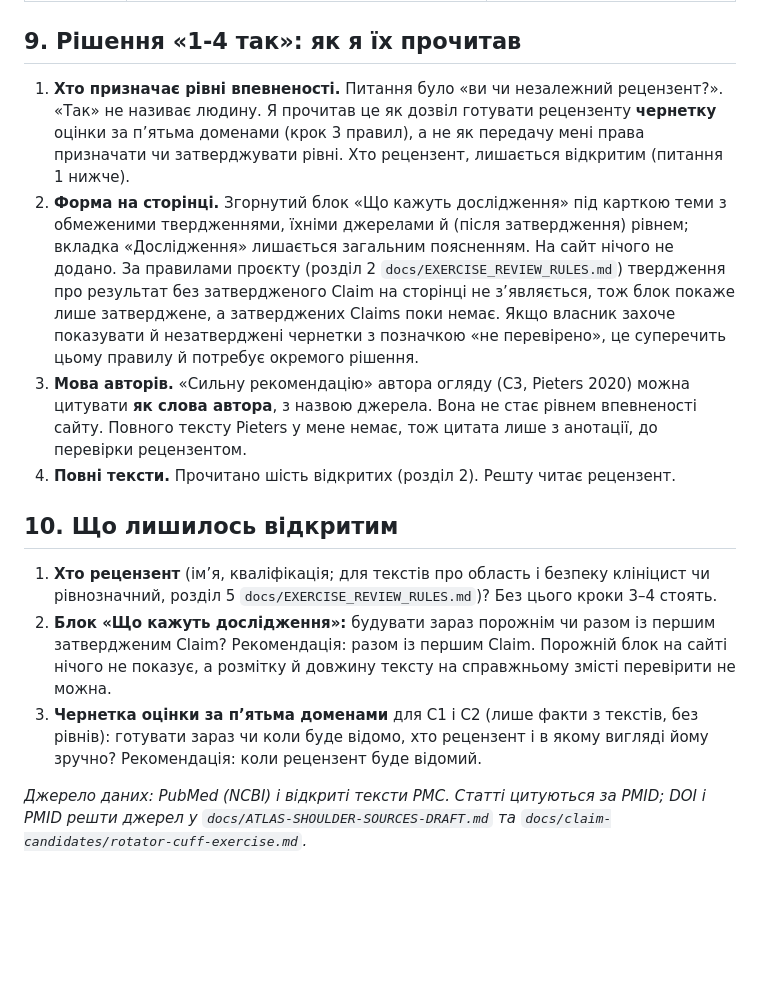
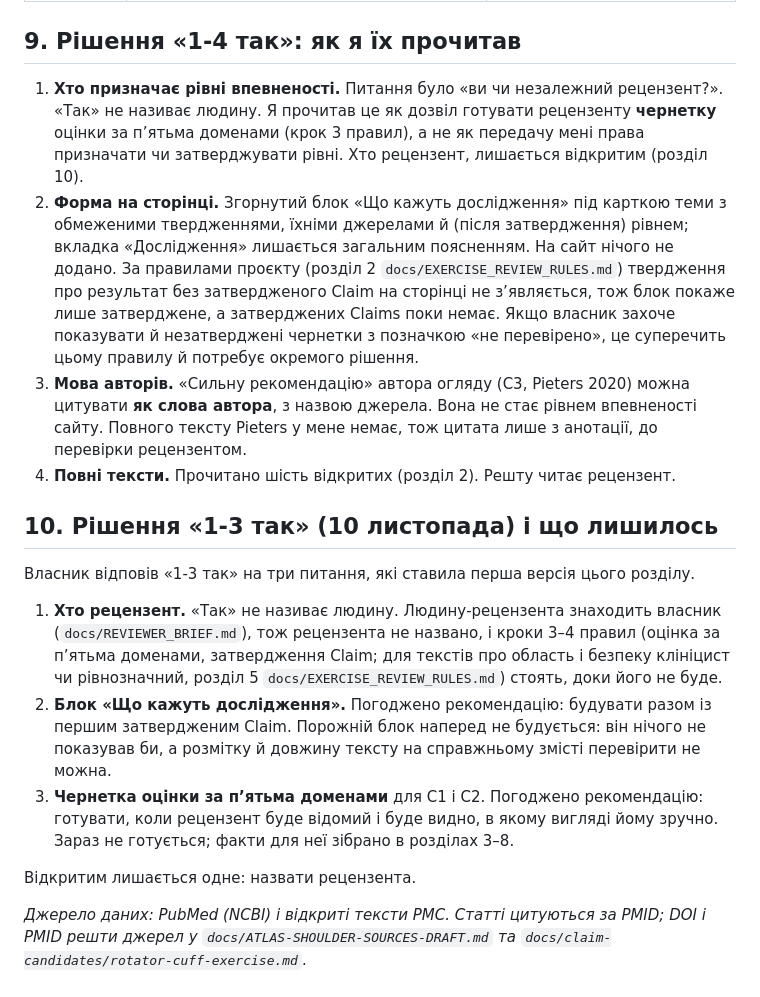
Before and after one commit to VlasPevochko/evidence-ua, a Markdown page: docs/claim-candidates/atlas-shoulder-trial-overlap.md, the part around the change. GitHub-like rendering; blank space fills up the shorter version.

Commit message:
Документи: відповідь власника «1-3 так» (рецензента не названо, блок і чернетка оцінки чекають) і правило в CLAUDE.md
Власник відповів «1-3 так» на три питання з PR. Записано: рецензента не названо (людину знаходить власник, docs/REVIEWER_BRIEF.md), тож кроки 3–4 правил стоять; блок «Що кажуть дослідження» будується разом із першим затвердженим Claim; чернетка оцінки за п’ятьма доменами готується, коли рецензент буде відомий. У CLAUDE.md додано пункт у «Безпека змісту», щоб наступні сесії не будували порожній блок наперед, не призначали рівнів і брали числа з відкритих повних текстів, а не з анотацій.

Лише документи й інструкції: код сайту, дані й тести не змінено.

Co-Authored-By: Claude Sonnet 5.5 <noreply@anthropic.com>
Claude-Session: https://claude.ai/code/session_01J29vQU3hAFNqfd2NxjB8zo

```diff
--- a/docs/claim-candidates/atlas-shoulder-trial-overlap.md
+++ b/docs/claim-candidates/atlas-shoulder-trial-overlap.md
@@ -117,15 +117,19 @@
 
 ## 9. Рішення «1-4 так»: як я їх прочитав
 
-1. **Хто призначає рівні впевненості.** Питання було «ви чи незалежний рецензент?». «Так» не називає людину. Я прочитав це як дозвіл готувати рецензенту **чернетку** оцінки за п’ятьма доменами (крок 3 правил), а не як передачу мені права призначати чи затверджувати рівні. Хто рецензент, лишається відкритим (питання 1 нижче).
+1. **Хто призначає рівні впевненості.** Питання було «ви чи незалежний рецензент?». «Так» не називає людину. Я прочитав це як дозвіл готувати рецензенту **чернетку** оцінки за п’ятьма доменами (крок 3 правил), а не як передачу мені права призначати чи затверджувати рівні. Хто рецензент, лишається відкритим (розділ 10).
 2. **Форма на сторінці.** Згорнутий блок «Що кажуть дослідження» під карткою теми з обмеженими твердженнями, їхніми джерелами й (після затвердження) рівнем; вкладка «Дослідження» лишається загальним поясненням. На сайт нічого не додано. За правилами проєкту (розділ 2 `docs/EXERCISE_REVIEW_RULES.md`) твердження про результат без затвердженого Claim на сторінці не з’являється, тож блок покаже лише затверджене, а затверджених Claims поки немає. Якщо власник захоче показувати й незатверджені чернетки з позначкою «не перевірено», це суперечить цьому правилу й потребує окремого рішення.
 3. **Мова авторів.** «Сильну рекомендацію» автора огляду (C3, Pieters 2020) можна цитувати **як слова автора**, з назвою джерела. Вона не стає рівнем впевненості сайту. Повного тексту Pieters у мене немає, тож цитата лише з анотації, до перевірки рецензентом.
 4. **Повні тексти.** Прочитано шість відкритих (розділ 2). Решту читає рецензент.
 
-## 10. Що лишилось відкритим
+## 10. Рішення «1-3 так» (10 листопада) і що лишилось
 
-1. **Хто рецензент** (ім’я, кваліфікація; для текстів про область і безпеку клініцист чи рівнозначний, розділ 5 `docs/EXERCISE_REVIEW_RULES.md`)? Без цього кроки 3–4 стоять.
-2. **Блок «Що кажуть дослідження»:** будувати зараз порожнім чи разом із першим затвердженим Claim? Рекомендація: разом із першим Claim. Порожній блок на сайті нічого не показує, а розмітку й довжину тексту на справжньому змісті перевірити не можна.
-3. **Чернетка оцінки за п’ятьма доменами** для C1 і C2 (лише факти з текстів, без рівнів): готувати зараз чи коли буде відомо, хто рецензент і в якому вигляді йому зручно? Рекомендація: коли рецензент буде відомий.
+Власник відповів «1-3 так» на три питання, які ставила перша версія цього розділу.
+
+1. **Хто рецензент.** «Так» не називає людину. Людину-рецензента знаходить власник (`docs/REVIEWER_BRIEF.md`), тож рецензента не названо, і кроки 3–4 правил (оцінка за п’ятьма доменами, затвердження Claim; для текстів про область і безпеку клініцист чи рівнозначний, розділ 5 `docs/EXERCISE_REVIEW_RULES.md`) стоять, доки його не буде.
+2. **Блок «Що кажуть дослідження».** Погоджено рекомендацію: будувати разом із першим затвердженим Claim. Порожній блок наперед не будується: він нічого не показував би, а розмітку й довжину тексту на справжньому змісті перевірити не можна.
+3. **Чернетка оцінки за п’ятьма доменами** для C1 і C2. Погоджено рекомендацію: готувати, коли рецензент буде відомий і буде видно, в якому вигляді йому зручно. Зараз не готується; факти для неї зібрано в розділах 3–8.
+
+Відкритим лишається одне: назвати рецензента.
 
 *Джерело даних: PubMed (NCBI) і відкриті тексти PMC. Статті цитуються за PMID; DOI і PMID решти джерел у `docs/ATLAS-SHOULDER-SOURCES-DRAFT.md` та `docs/claim-candidates/rotator-cuff-exercise.md`.*
```
Also changed, not shown: CLAUDE.md (+1 -0 lines), docs/claim-candidates/atlas-shoulder-rotator-cuff-and-subacromial.md (+1 -1 lines).
